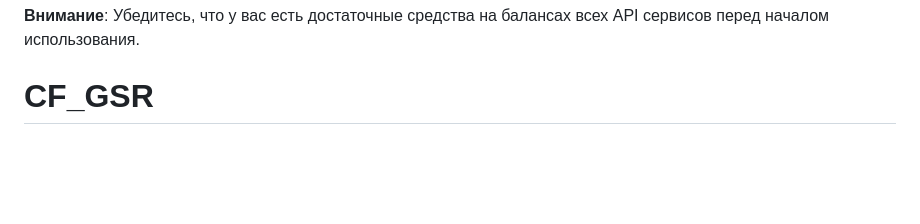
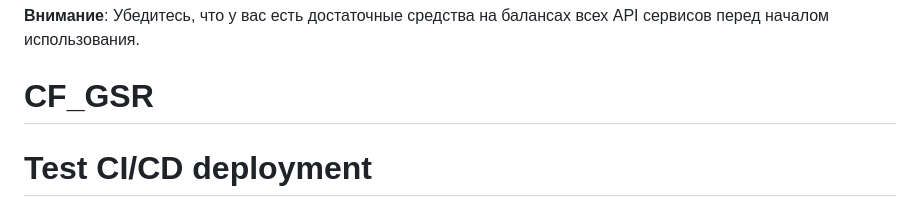
Before and after one commit to MikhailEliseev/CF_GSR, a Markdown page: README.md, the part around the change. Rendered like a GitHub page; blank space fills up the shorter version.

Commit message:
Test CI/CD deployment

```diff
--- a/README.md
+++ b/README.md
@@ -252,3 +252,4 @@ python -c "from app import create_app; from models import db; app, _ = create_ap
 
 **Внимание**: Убедитесь, что у вас есть достаточные средства на балансах всех API сервисов перед началом использования.
 # CF_GSR
+# Test CI/CD deployment
```
